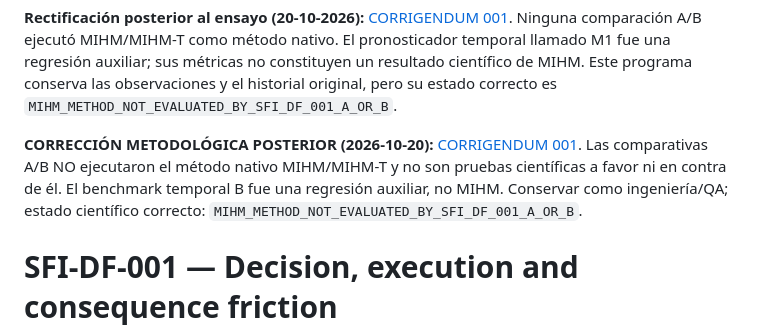
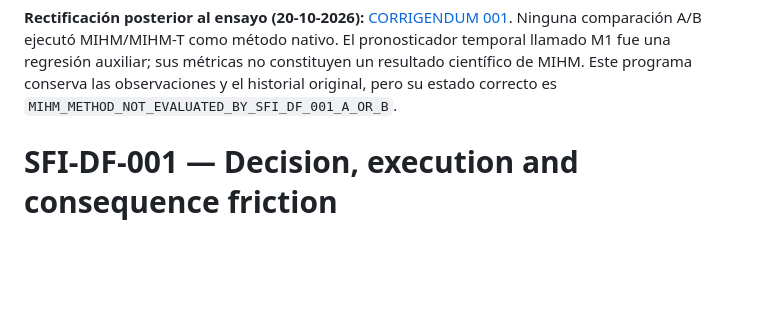
Before and after one commit to Aptymok/SFI-RESEARCH-HUB, a Markdown page: PROGRAMS/SFI-DECISION-FRICTION-001/README.md, the part around the change. Drawn GitHub-style; blank space fills up the shorter version.

Commit message:
research: deduplicate correction banner in DF-001 overview

```diff
--- a/PROGRAMS/SFI-DECISION-FRICTION-001/README.md
+++ b/PROGRAMS/SFI-DECISION-FRICTION-001/README.md
@@ -1,6 +1,4 @@
 **Rectificación posterior al ensayo (20-10-2026):** [CORRIGENDUM 001](CORRIGENDUM_001.md). Ninguna comparación A/B ejecutó MIHM/MIHM-T como método nativo. El pronosticador temporal llamado M1 fue una regresión auxiliar; sus métricas no constituyen un resultado científico de MIHM. Este programa conserva las observaciones y el historial original, pero su estado correcto es `MIHM_METHOD_NOT_EVALUATED_BY_SFI_DF_001_A_OR_B`.
-
-**CORRECCIÓN METODOLÓGICA POSTERIOR (2026-10-20):** [CORRIGENDUM 001](CORRIGENDUM_001.md). Las comparativas A/B NO ejecutaron el método nativo MIHM/MIHM-T y no son pruebas científicas a favor ni en contra de él. El benchmark temporal B fue una regresión auxiliar, no MIHM. Conservar como ingeniería/QA; estado científico correcto: `MIHM_METHOD_NOT_EVALUATED_BY_SFI_DF_001_A_OR_B`.
 
 # SFI-DF-001 — Decision, execution and consequence friction
 
```
